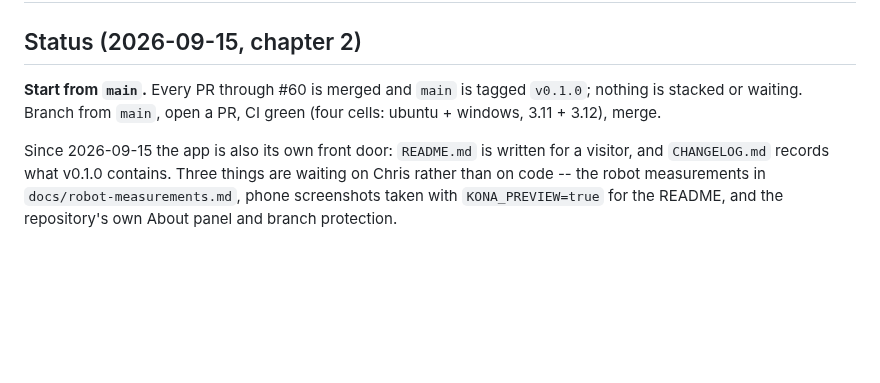
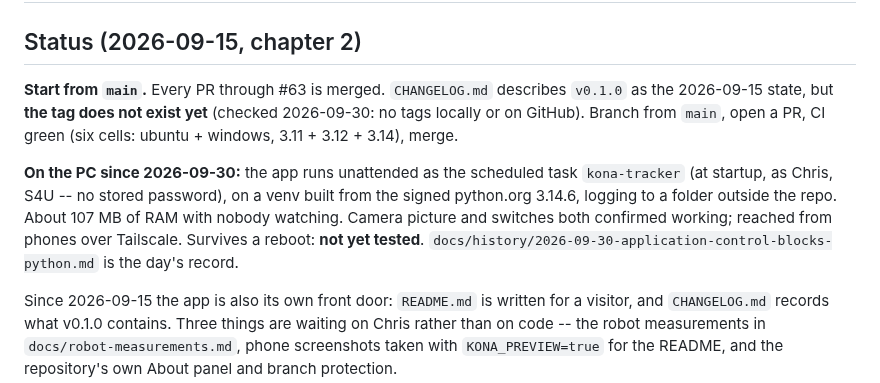
Before and after one commit to chris-suryo/kona-tracker, a Markdown page: PROJECT.md, the part around the change. GitHub-like rendering; blank space fills up the shorter version.

Commit message:
PROJECT.md claimed a tag that does not exist
The status block, the first thing a returning session reads, said `main` is
tagged `v0.1.0`. `git tag -l` and `git ls-remote --tags origin` both come back
empty. It also said CI has four cells; it has six since 3.14 joined.

Now it says what is true -- CHANGELOG describes v0.1.0, the tag is still to be
made -- and records the PC's new standing state: the scheduled task, the signed
interpreter, ~107 MB idle, picture and switches confirmed, and the one thing
not yet tested, surviving a reboot.

Co-Authored-By: Claude Opus 5.5 <noreply@anthropic.com>
Claude-Session: https://claude.ai/code/session_01KgmQrVuaAGmKyaioEr7d7t

```diff
--- a/PROJECT.md
+++ b/PROJECT.md
@@ -12,9 +12,18 @@ kit: 3e06b156508b881bef26345c0bb7a63c90db4824 · stamped by dos new
 
 ## Status (2026-09-15, chapter 2)
 
-**Start from `main`.** Every PR through #60 is merged and `main` is tagged
-`v0.1.0`; nothing is stacked or waiting. Branch from `main`, open a PR, CI
-green (four cells: ubuntu + windows, 3.11 + 3.12), merge.
+**Start from `main`.** Every PR through #63 is merged. `CHANGELOG.md`
+describes `v0.1.0` as the 2026-09-15 state, but **the tag does not exist yet**
+(checked 2026-09-30: no tags locally or on GitHub). Branch from `main`, open a
+PR, CI green (six cells: ubuntu + windows, 3.11 + 3.12 + 3.14), merge.
+
+**On the PC since 2026-09-30:** the app runs unattended as the scheduled task
+`kona-tracker` (at startup, as Chris, S4U -- no stored password), on a venv
+built from the signed python.org 3.14.6, logging to a folder outside the repo.
+About 107 MB of RAM with nobody watching. Camera picture and switches both
+confirmed working; reached from phones over Tailscale. Survives a reboot:
+**not yet tested**. `docs/history/2026-09-30-application-control-blocks-python.md`
+is the day's record.
 
 Since 2026-09-15 the app is also its own front door: `README.md` is written
 for a visitor, and `CHANGELOG.md` records what v0.1.0 contains. Three things
```
